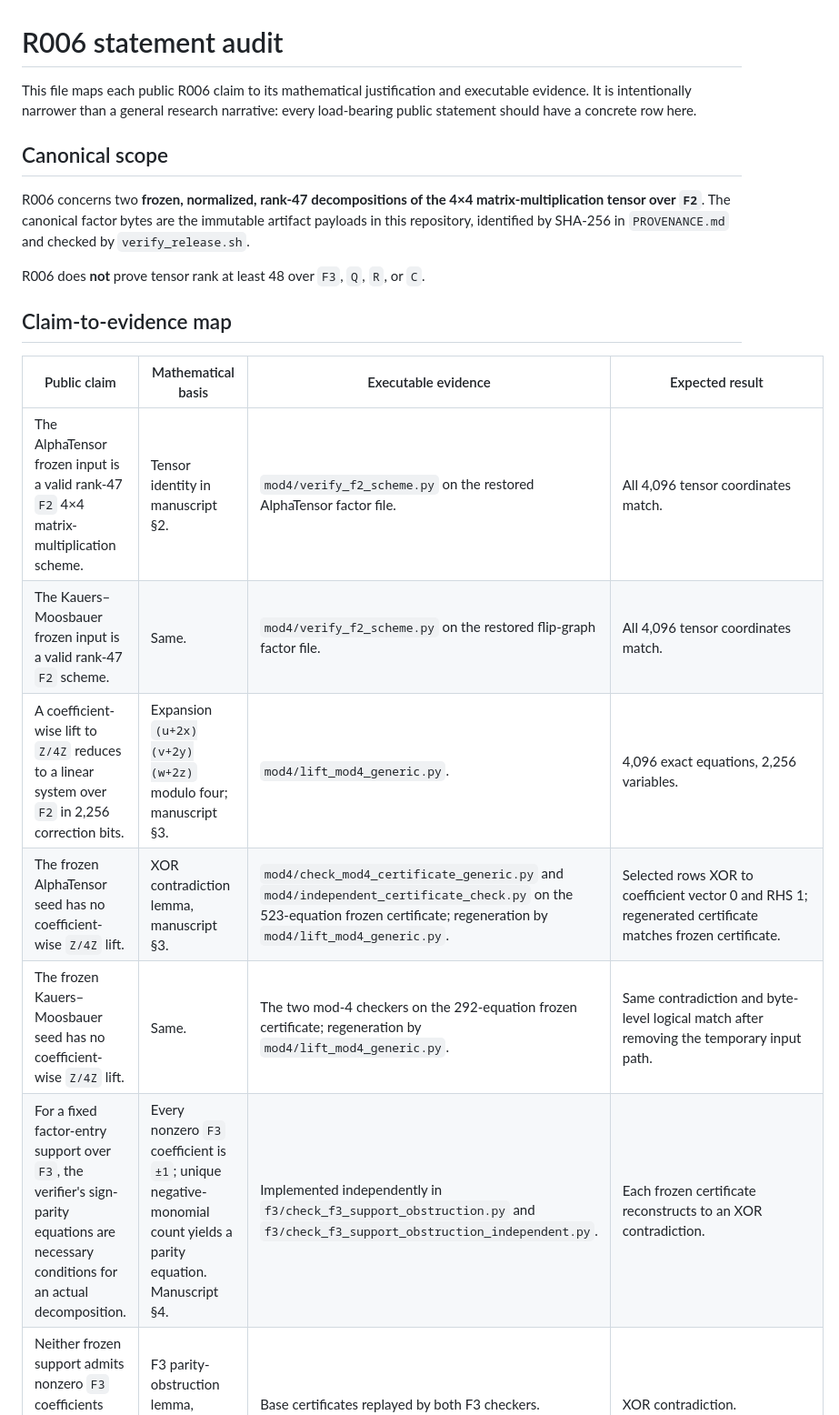
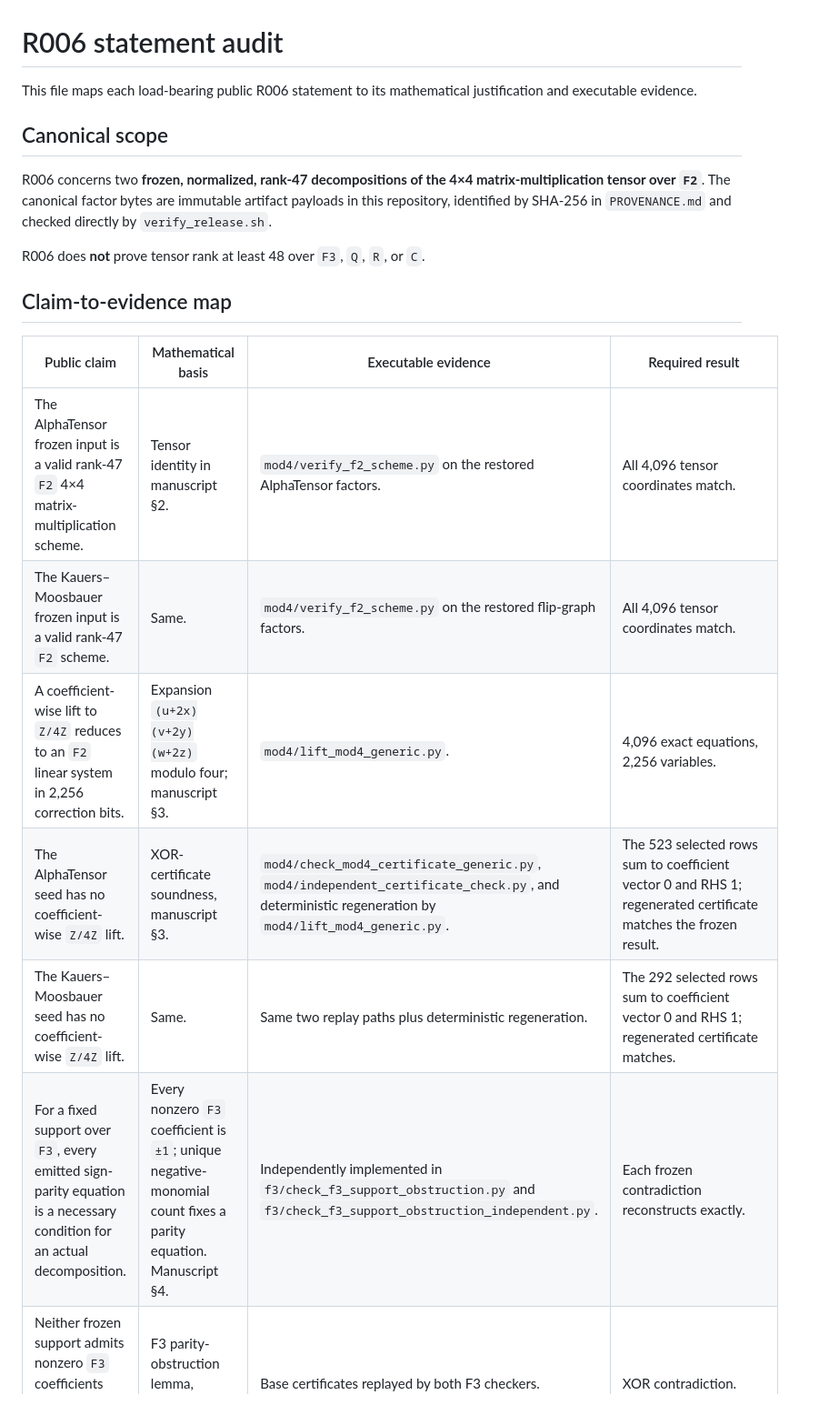
Before and after one commit to unsolved-labs/matmul-rank47-local-obstructions, a Markdown page: STATEMENT_AUDIT.md, the part around one of its changes. Shown at 91% size. GitHub-like rendering.

```diff
--- a/STATEMENT_AUDIT.md
+++ b/STATEMENT_AUDIT.md
@@ -1,21 +1,21 @@
 # R006 statement audit
 
-This file maps each public R006 claim to its mathematical justification and executable evidence. It is intentionally narrower than a general research narrative: every load-bearing public statement should have a concrete row here.
+This file maps each load-bearing public R006 statement to its mathematical justification and executable evidence.
 
 ## Canonical scope
 
-R006 concerns two **frozen, normalized, rank-47 decompositions of the 4×4 matrix-multiplication tensor over `F2`**. The canonical factor bytes are the immutable artifact payloads in this repository, identified by SHA-256 in `PROVENANCE.md` and checked by `verify_release.sh`.
+R006 concerns two **frozen, normalized, rank-47 decompositions of the 4×4 matrix-multiplication tensor over `F2`**. The canonical factor bytes are immutable artifact payloads in this repository, identified by SHA-256 in `PROVENANCE.md` and checked directly by `verify_release.sh`.
 
 R006 does **not** prove tensor rank at least 48 over `F3`, `Q`, `R`, or `C`.
 
 ## Claim-to-evidence map
 
-| Public claim | Mathematical basis | Executable evidence | Expected result |
+| Public claim | Mathematical basis | Executable evidence | Required result |
 |---|---|---|---|
-| The AlphaTensor frozen input is a valid rank-47 `F2` 4×4 matrix-multiplication scheme. | Tensor identity in manuscript §2. | `mod4/verify_f2_scheme.py` on the restored AlphaTensor factor file. | All 4,096 tensor coordinates match. |
-| The Kauers–Moosbauer frozen input is a valid rank-47 `F2` scheme. | Same. | `mod4/verify_f2_scheme.py` on the restored flip-graph factor file. | All 4,096 tensor coordinates match. |
-| A coefficient-wise lift to `Z/4Z` reduces to a linear system over `F2` in 2,256 correction bits. | Expansion `(u+2x)(v+2y)(w+2z)` modulo four; manuscript §3. | `mod4/lift_mod4_generic.py`. | 4,096 exact equations, 2,256 variables. |
-| The frozen AlphaTensor seed has no coefficient-wise `Z/4Z` lift. | XOR contradiction lemma, manuscript §3. | `mod4/check_mod4_certificate_generic.py` and `mod4/independent_certificate_check.py` on the 523-equation frozen certificate; regeneration by `mod4/lift_mod4_generic.py`. | Selected rows XOR to coefficient vector 0 and RHS 1; regenerated certificate matches frozen certificate. |
-| The frozen Kauers–Moosbauer seed has no coefficient-wise `Z/4Z` lift. | Same. | The two mod-4 checkers on the 292-equation frozen certificate; regeneration by `mod4/lift_mod4_generic.py`. | Same contradiction and byte-level logical match after removing the temporary input path. |
-| For a fixed factor-entry support over `F3`, the verifier's sign-parity equations are necessary conditions for an actual decomposition. | Every nonzero `F3` coefficient is `±1`; unique negative-monomial count yields a parity equation. Manuscript §4. | Implemented independently in `f3/check_f3_support_obstruction.py` and `f3/check_f3_support_obstruction_independent.py`. | Each frozen certificate reconstructs to an XOR contradiction. |
+| The AlphaTensor frozen input is a valid rank-47 `F2` 4×4 matrix-multiplication scheme. | Tensor identity in manuscript §2. | `mod4/verify_f2_scheme.py` on the restored AlphaTensor factors. | All 4,096 tensor coordinates match. |
+| The Kauers–Moosbauer frozen input is a valid rank-47 `F2` scheme. | Same. | `mod4/verify_f2_scheme.py` on the restored flip-graph factors. | All 4,096 tensor coordinates match. |
+| A coefficient-wise lift to `Z/4Z` reduces to an `F2` linear system in 2,256 correction bits. | Expansion `(u+2x)(v+2y)(w+2z)` modulo four; manuscript §3. | `mod4/lift_mod4_generic.py`. | 4,096 exact equations, 2,256 variables. |
+| The AlphaTensor seed has no coefficient-wise `Z/4Z` lift. | XOR-certificate soundness, manuscript §3. | `mod4/check_mod4_certificate_generic.py`, `mod4/independent_certificate_check.py`, and deterministic regeneration by `mod4/lift_mod4_generic.py`. | The 523 selected rows sum to coefficient vector 0 and RHS 1; regenerated certificate matches the frozen result. |
+| The Kauers–Moosbauer seed has no coefficient-wise `Z/4Z` lift. | Same. | Same two replay paths plus deterministic regeneration. | The 292 selected rows sum to coefficient vector 0 and RHS 1; regenerated certificate matches. |
+| For a fixed support over `F3`, every emitted sign-parity equation is a necessary condition for an actual decomposition. | Every nonzero `F3` coefficient is `±1`; unique negative-monomial count fixes a parity equation. Manuscript §4. | Independently implemented in `f3/check_f3_support_obstruction.py` and `f3/check_f3_support_obstruction_independent.py`. | Each frozen contradiction reconstructs exactly. |
 | Neither frozen support admits nonzero `F3` coefficients satisfying the tensor equations. | F3 parity-obstruction lemma, manuscript §4. | Base certificates replayed by both F3 checkers. | XOR contradiction. |
```
Also changed, not shown: other parts of STATEMENT_AUDIT.md (+19 -13 lines).
